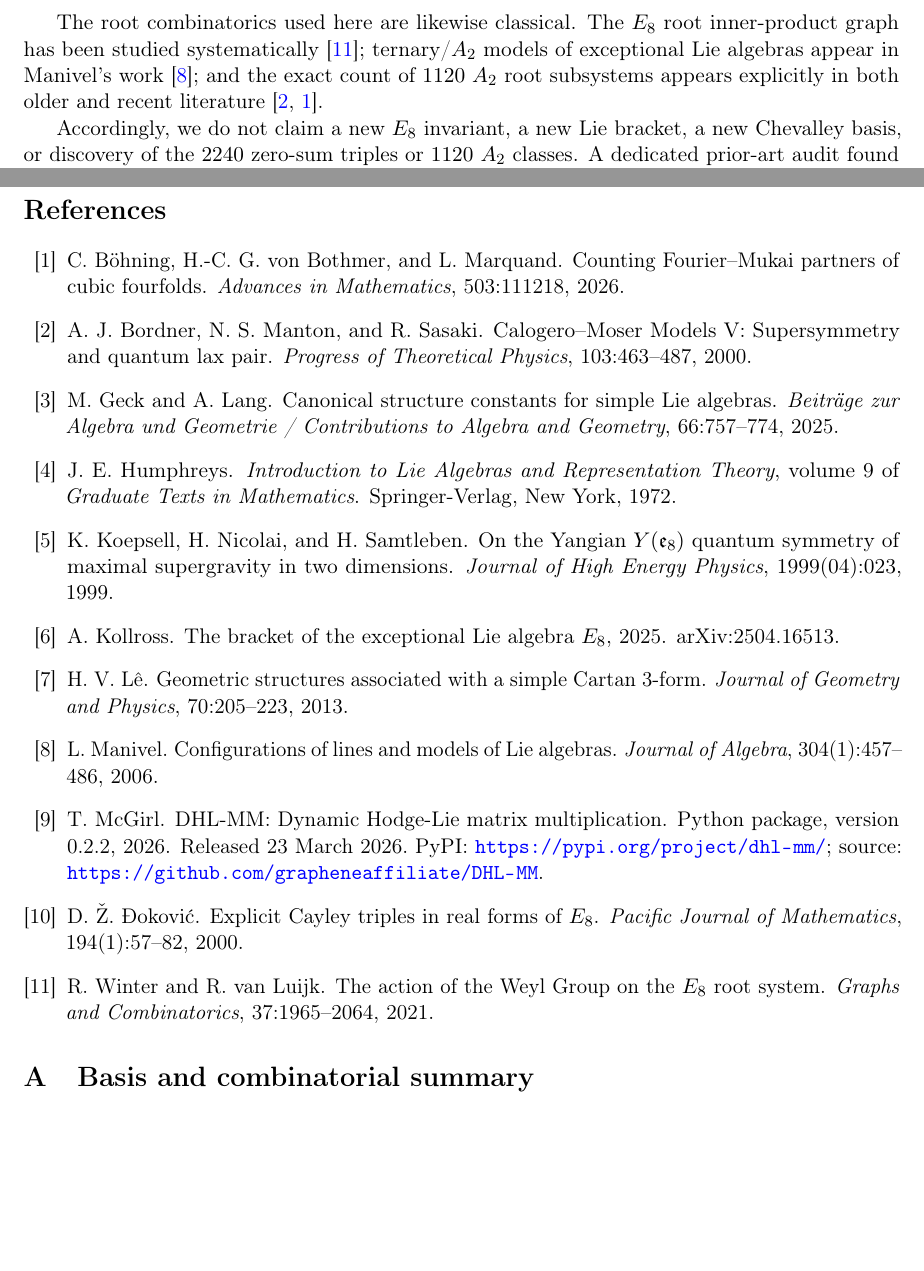
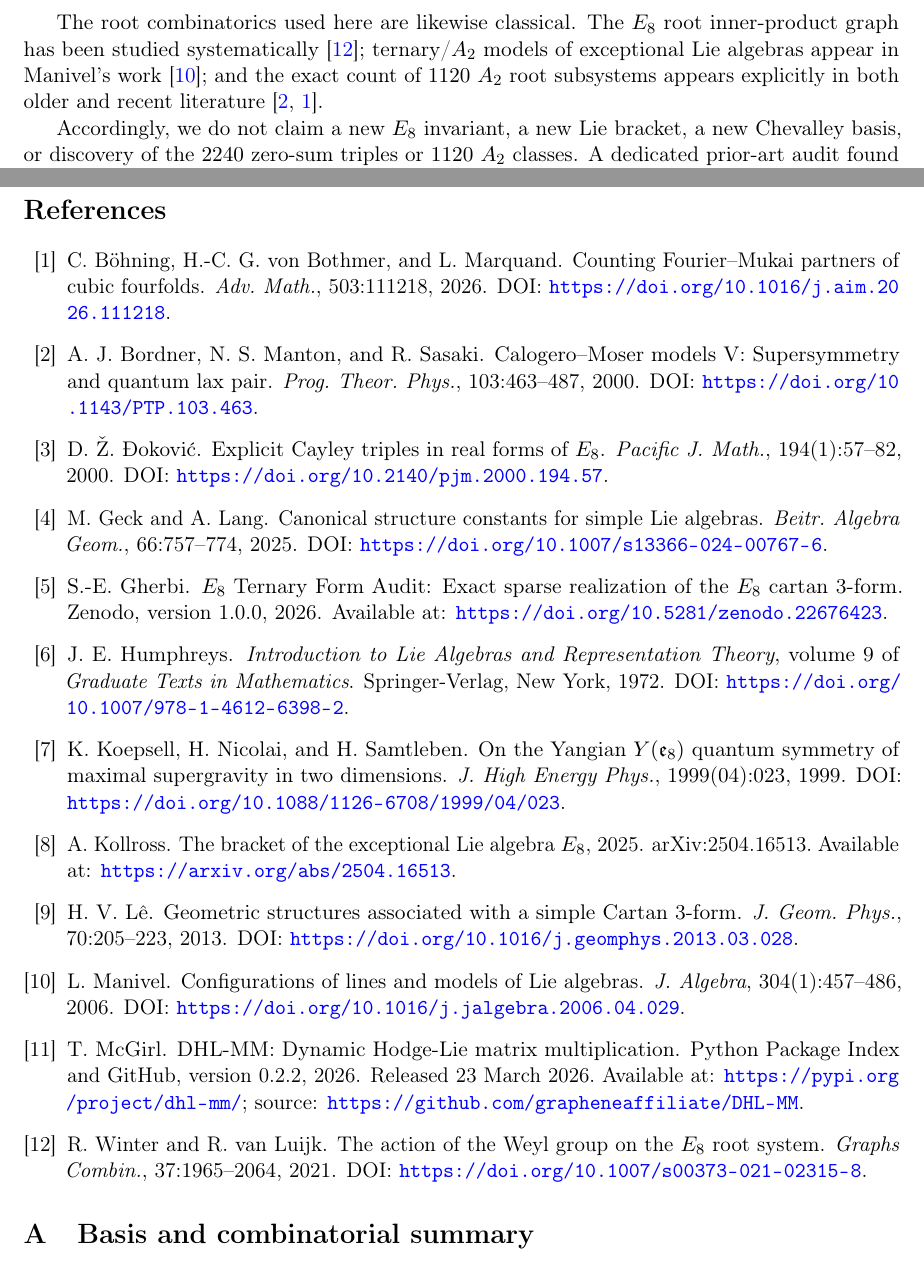
Before and after one commit to salahealer9/e8-ternary-form-audit, a LaTeX paper (paper/submissions/experimental-mathematics/main.tex, which reads paper/submissions/experimental-mathematics/references.bib): two parts of pages 10 and 12 of 13, joined at a grey line, cut so that both start at the same text, the shorter picture padded with empty space. Compiled offline with pdfLaTeX.

Commit message:
Adapt references for Experimental Mathematics

```diff
--- a/paper/submissions/experimental-mathematics/main.tex
+++ b/paper/submissions/experimental-mathematics/main.tex
@@ -33,6 +33,7 @@
 \newcommand{\supp}{\operatorname{supp}}
 \newcommand{\RRR}{\mathrm{RRR}}
 \newcommand{\HRR}{\mathrm{HRR}}
+\newcommand{\noopsort}[1]{}
 
 \title{\textbf{An Exact Sparse Realization of the $E_8$ Cartan 3-Form}}
 \author{Salah-Eddin Gherbi\\
--- /dev/null
+++ b/paper/submissions/experimental-mathematics/references.bib
@@ -0,0 +4,19 @@
+  journal = {Adv. Math.},
+  volume  = {503},
+  pages   = {111218},
+  year    = {2026},
+  doi     = {10.1016/j.aim.2026.111218},
+  note    = {DOI: \url{https://doi.org/10.1016/j.aim.2026.111218}}
+}
+
+@article{BordnerMantonSasaki2000,
+  author  = {Bordner, A. J. and Manton, N. S. and Sasaki, R.},
+  title   = {{Calogero--Moser models V}: Supersymmetry and quantum Lax pair},
+  journal = {Prog. Theor. Phys.},
+  volume  = {103},
+  pages   = {463--487},
+  year    = {2000},
+  doi     = {10.1143/PTP.103.463},
+  eprint  = {hep-th/9910033},
+  archivePrefix = {arXiv},
+  note    = {DOI: \url{https://doi.org/10.1143/PTP.103.463}}
@@ -0,0 +29,6 @@
+  volume  = {194},
+  number  = {1},
+  pages   = {57--82},
+  year    = {2000},
+  doi     = {10.2140/pjm.2000.194.57},
+  note    = {DOI: \url{https://doi.org/10.2140/pjm.2000.194.57}}
@@ -0,0 +41 @@
+  volume  = {66},
@@ -0,0 +52,4 @@
+  title        = {{$E_8$ Ternary Form Audit}: Exact Sparse Realization of the {$E_8$} Cartan 3-Form},
+  year         = {2026},
+  howpublished = {Zenodo, version 1.0.0},
+  doi          = {10.5281/zenodo.22676423},
@@ -0,0 +65,4 @@
+  volume    = {9},
+  year      = {1972},
+  doi       = {10.1007/978-1-4612-6398-2},
+  note      = {DOI: \url{https://doi.org/10.1007/978-1-4612-6398-2}}
@@ -0,0 +74,9 @@
+  journal = {J. High Energy Phys.},
+  volume  = {1999},
+  number  = {04},
+  pages   = {023},
+  year    = {1999},
+  doi     = {10.1088/1126-6708/1999/04/023},
+  eprint  = {hep-th/9903111},
+  archivePrefix = {arXiv},
+  note    = {DOI: \url{https://doi.org/10.1088/1126-6708/1999/04/023}}
@@ -0,0 +90,3 @@
+  archivePrefix = {arXiv},
+  primaryClass = {math.DG},
+  note         = {arXiv:2504.16513. Available at: \url{https://arxiv.org/abs/2504.16513}}
@@ -0,0 +99,7 @@
+  volume  = {70},
+  pages   = {205--223},
+  year    = {2013},
+  doi     = {10.1016/j.geomphys.2013.03.028},
+  eprint  = {1103.1201},
+  archivePrefix = {arXiv},
+  note    = {DOI: \url{https://doi.org/10.1016/j.geomphys.2013.03.028}}
@@ -0,0 +111,9 @@
+  journal = {J. Algebra},
+  volume  = {304},
+  number  = {1},
+  pages   = {457--486},
+  year    = {2006},
+  doi     = {10.1016/j.jalgebra.2006.04.029},
+  eprint  = {math/0507118},
+  archivePrefix = {arXiv},
+  note    = {DOI: \url{https://doi.org/10.1016/j.jalgebra.2006.04.029}}
@@ -0,0 +125,10 @@
+  year         = {2026},
+  howpublished = {Python Package Index and GitHub, version 0.2.2},
+  note         = {Released 23 March 2026. Available at: \url{https://pypi.org/project/dhl-mm/}; source: \url{https://github.com/grapheneaffiliate/DHL-MM}}
+}
+
+@article{WinterVanLuijk2021,
+  author  = {Winter, Rosa and van Luijk, Ronald},
+  title   = {The action of the {Weyl group} on the {$E_8$} root system},
+  journal = {Graphs Combin.},
+  volume  = {37},
```
Also changed, not shown: paper/submissions/experimental-mathematics/main.tex (6 more changed lines), paper/submissions/experimental-mathematics/references.bib (69 more changed lines), 1 other file.
